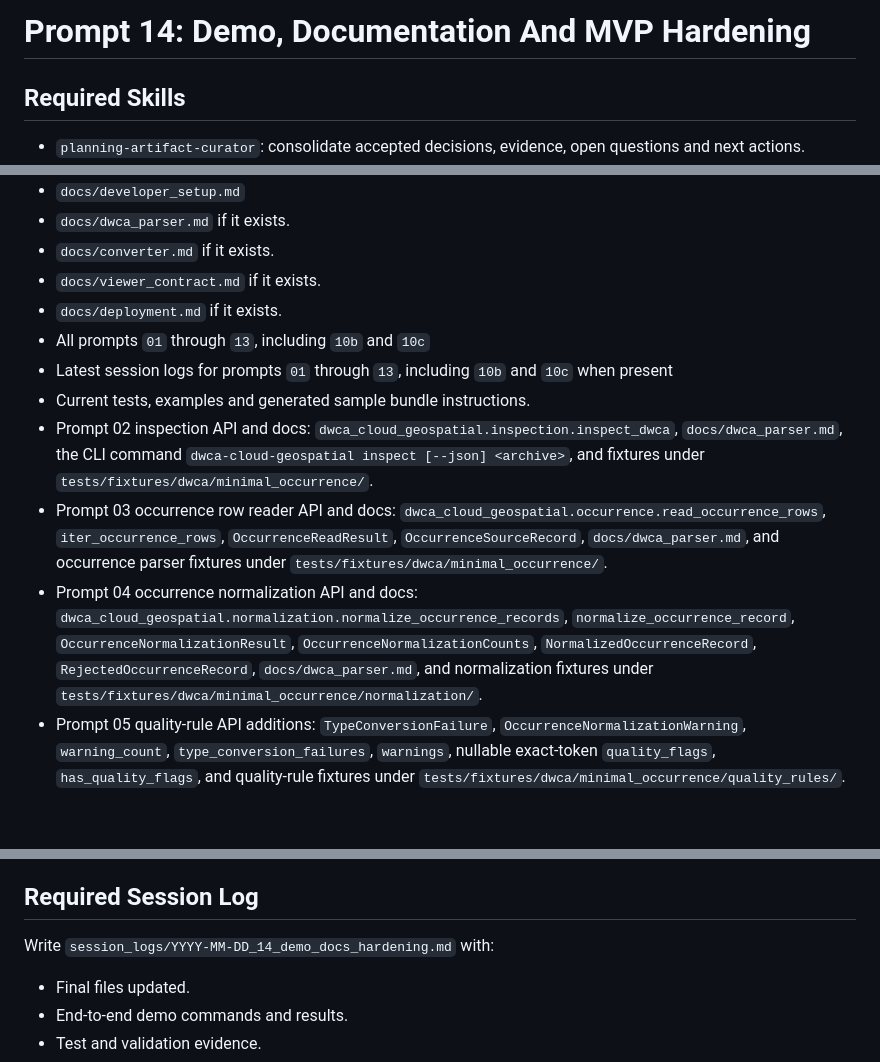
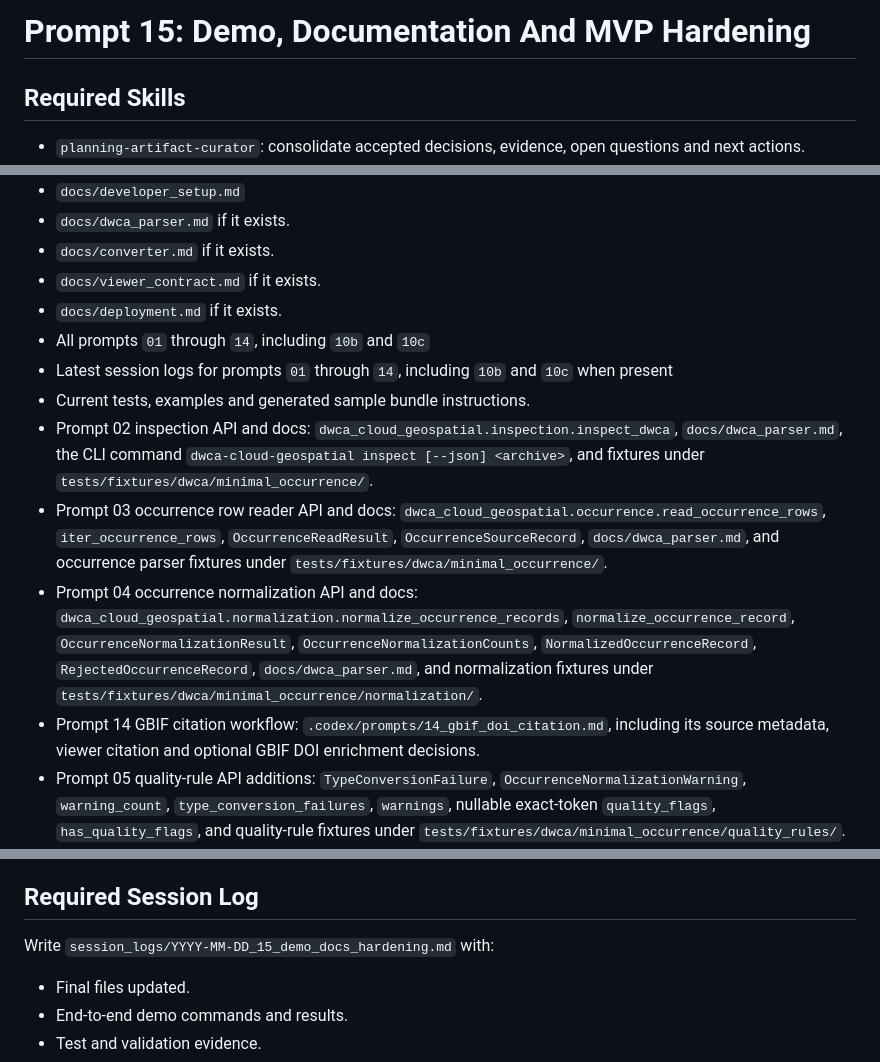
Before and after one commit to ABiatov/dwca-cloud-geospatial, a Markdown page: .codex/prompts/15_demo_docs_hardening.md, 3 parts joined by grey strips. Rendered like a GitHub page; blank space fills up the shorter version.

```diff
--- a/.codex/prompts/14_demo_docs_hardening.md
+++ b/.codex/prompts/15_demo_docs_hardening.md
@@ -1,4 +1,4 @@
-# Prompt 14: Demo, Documentation And MVP Hardening
+# Prompt 15: Demo, Documentation And MVP Hardening
 
 ## Required Skills
 
@@ -19,8 +19,8 @@
 - `docs/converter.md` if it exists.
 - `docs/viewer_contract.md` if it exists.
 - `docs/deployment.md` if it exists.
-- All prompts `01` through `13`, including `10b` and `10c`
-- Latest session logs for prompts `01` through `13`, including `10b` and
+- All prompts `01` through `14`, including `10b` and `10c`
+- Latest session logs for prompts `01` through `14`, including `10b` and
   `10c` when present
 - Current tests, examples and generated sample bundle instructions.
 - Prompt 02 inspection API and docs:
@@ -39,6 +39,9 @@
   `OccurrenceNormalizationCounts`, `NormalizedOccurrenceRecord`,
   `RejectedOccurrenceRecord`, `docs/dwca_parser.md`, and normalization
   fixtures under `tests/fixtures/dwca/minimal_occurrence/normalization/`.
+- Prompt 14 GBIF citation workflow:
+  `.codex/prompts/14_gbif_doi_citation.md`, including its source metadata,
+  viewer citation and optional GBIF DOI enrichment decisions.
 - Prompt 05 quality-rule API additions:
   `TypeConversionFailure`, `OccurrenceNormalizationWarning`, `warning_count`,
   `type_conversion_failures`, `warnings`, nullable exact-token
@@ -347,7 +350,7 @@ Make the MVP understandable, repeatable and ready for external review.
 
 ## Required Session Log
 
-Write `session_logs/YYYY-MM-DD_14_demo_docs_hardening.md` with:
+Write `session_logs/YYYY-MM-DD_15_demo_docs_hardening.md` with:
 
 - Final files updated.
 - End-to-end demo commands and results.
```
Also changed, not shown: .codex/prompts/14_gbif_doi_citation.md (renamed from .codex/prompts/15_gbif_doi_citation.md, +3 -7 lines), .codex/prompts/dev_flow_description.md (+6 -4 lines).
